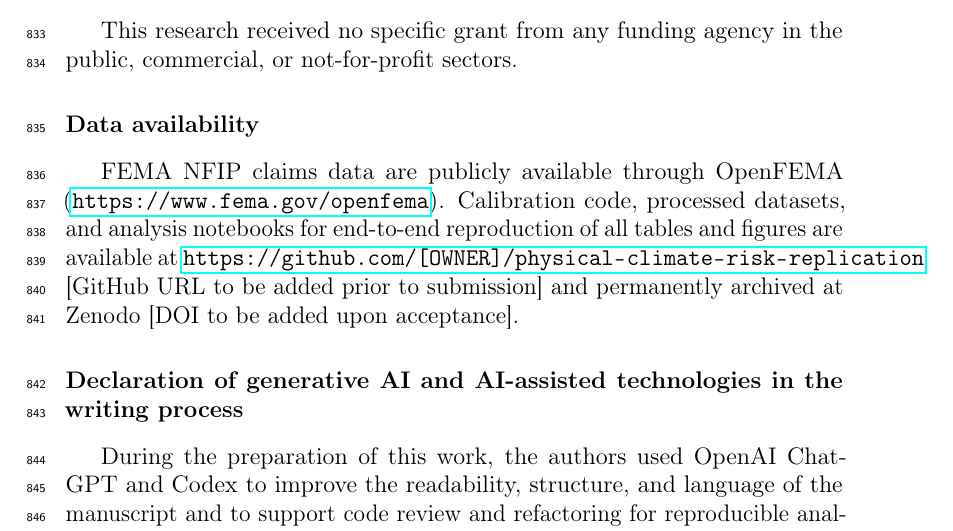
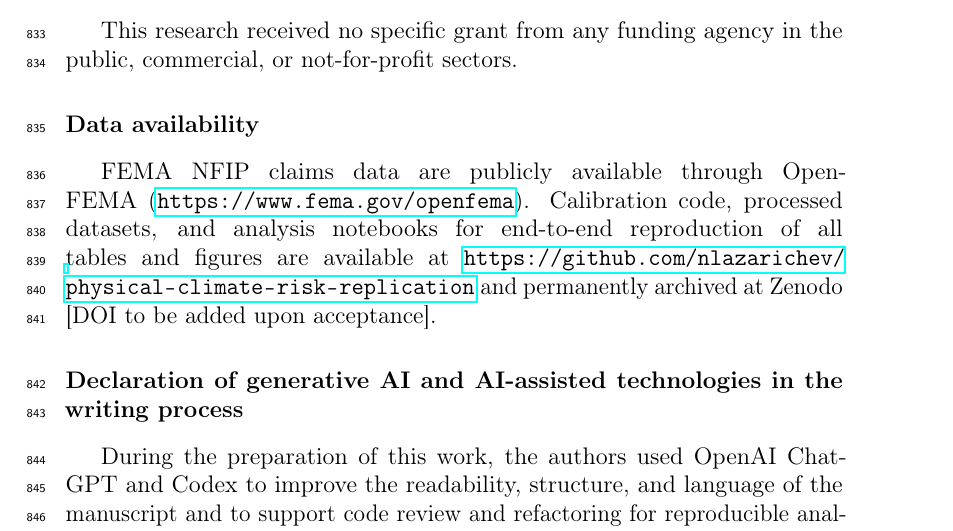
Before and after one commit to nlazarichev/physical-climate-risk-replication, a LaTeX paper (paper/main.tex): part of page 36 of 41, cut so that both start at the same text. Compiled offline with pdfLaTeX.

Commit message:
Update Data availability with GitHub URL

```diff
--- a/paper/main.tex
+++ b/paper/main.tex
@@ -135,7 +135,7 @@ This study used publicly available, de-identified flood insurance claims data fr
 This research received no specific grant from any funding agency in the public, commercial, or not-for-profit sectors.
 
 \section*{Data availability}
-FEMA NFIP claims data are publicly available through OpenFEMA (\url{https://www.fema.gov/openfema}). Calibration code, processed datasets, and analysis notebooks for end-to-end reproduction of all tables and figures are available at \url{https://github.com/[OWNER]/physical-climate-risk-replication} [GitHub URL to be added prior to submission] and permanently archived at Zenodo [DOI to be added upon acceptance].
+FEMA NFIP claims data are publicly available through OpenFEMA (\url{https://www.fema.gov/openfema}). Calibration code, processed datasets, and analysis notebooks for end-to-end reproduction of all tables and figures are available at \url{https://github.com/nlazarichev/physical-climate-risk-replication} and permanently archived at Zenodo [DOI to be added upon acceptance].
 
 \section*{Declaration of generative AI and AI-assisted technologies in the writing process}
 During the preparation of this work, the authors used OpenAI ChatGPT and Codex to improve the readability, structure, and language of the manuscript and to support code review and refactoring for reproducible analyses. After using these tools, the authors reviewed and edited the content as needed and take full responsibility for the content of the published article.
```
